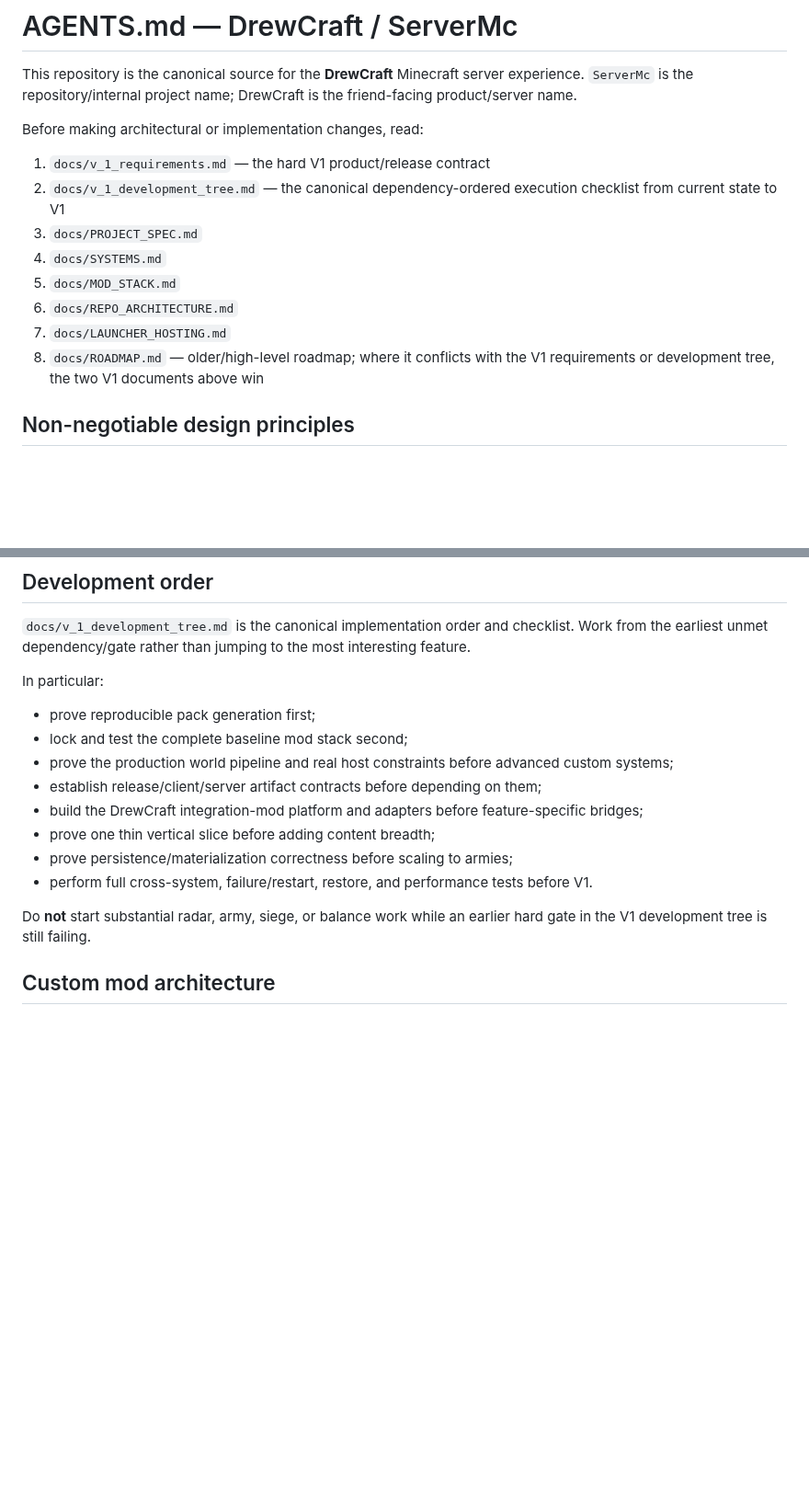
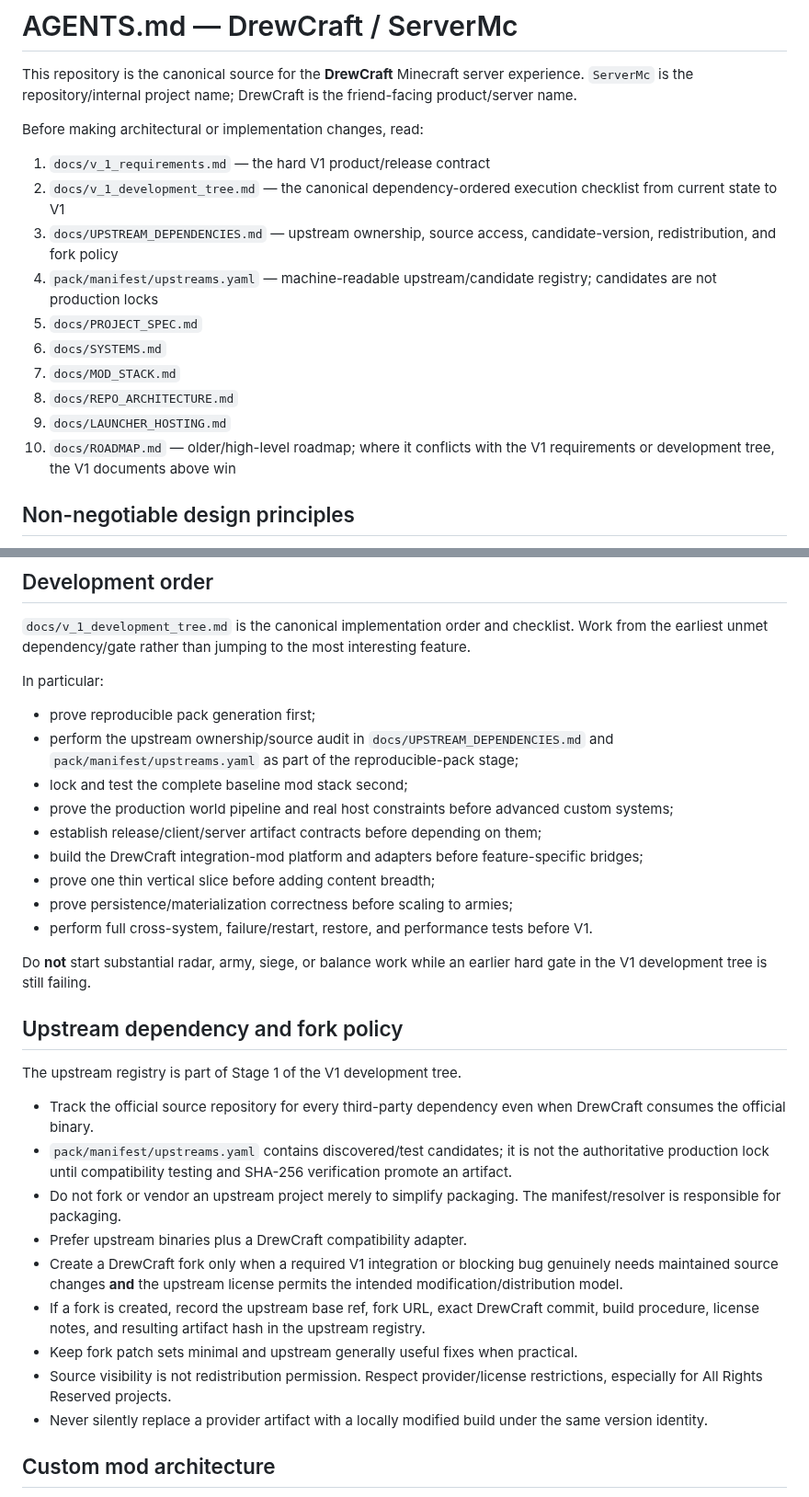
Before and after one commit to DrewPhi/DrewCraft, a Markdown page: AGENTS.md, 2 parts joined by grey strips. Shown at 92% size. Rendered like a GitHub page; blank space fills up the shorter version.

Commit message:
docs: make upstream registry part of dependency workflow

```diff
--- a/AGENTS.md
+++ b/AGENTS.md
@@ -6,12 +6,14 @@ Before making architectural or implementation changes, read:
 
 1. `docs/v_1_requirements.md` — the hard V1 product/release contract
 2. `docs/v_1_development_tree.md` — the canonical dependency-ordered execution checklist from current state to V1
-3. `docs/PROJECT_SPEC.md`
-4. `docs/SYSTEMS.md`
-5. `docs/MOD_STACK.md`
-6. `docs/REPO_ARCHITECTURE.md`
-7. `docs/LAUNCHER_HOSTING.md`
-8. `docs/ROADMAP.md` — older/high-level roadmap; where it conflicts with the V1 requirements or development tree, the two V1 documents above win
+3. `docs/UPSTREAM_DEPENDENCIES.md` — upstream ownership, source access, candidate-version, redistribution, and fork policy
+4. `pack/manifest/upstreams.yaml` — machine-readable upstream/candidate registry; candidates are not production locks
+5. `docs/PROJECT_SPEC.md`
+6. `docs/SYSTEMS.md`
+7. `docs/MOD_STACK.md`
+8. `docs/REPO_ARCHITECTURE.md`
+9. `docs/LAUNCHER_HOSTING.md`
+10. `docs/ROADMAP.md` — older/high-level roadmap; where it conflicts with the V1 requirements or development tree, the V1 documents above win
 
 ## Non-negotiable design principles
 
@@ -39,6 +41,7 @@ Before making architectural or implementation changes, read:
 In particular:
 
 - prove reproducible pack generation first;
+- perform the upstream ownership/source audit in `docs/UPSTREAM_DEPENDENCIES.md` and `pack/manifest/upstreams.yaml` as part of the reproducible-pack stage;
 - lock and test the complete baseline mod stack second;
 - prove the production world pipeline and real host constraints before advanced custom systems;
 - establish release/client/server artifact contracts before depending on them;
@@ -48,6 +51,20 @@ In particular:
 - perform full cross-system, failure/restart, restore, and performance tests before V1.
 
 Do **not** start substantial radar, army, siege, or balance work while an earlier hard gate in the V1 development tree is still failing.
+
+## Upstream dependency and fork policy
+
+The upstream registry is part of Stage 1 of the V1 development tree.
+
+- Track the official source repository for every third-party dependency even when DrewCraft consumes the official binary.
+- `pack/manifest/upstreams.yaml` contains discovered/test candidates; it is not the authoritative production lock until compatibility testing and SHA-256 verification promote an artifact.
+- Do not fork or vendor an upstream project merely to simplify packaging. The manifest/resolver is responsible for packaging.
+- Prefer upstream binaries plus a DrewCraft compatibility adapter.
+- Create a DrewCraft fork only when a required V1 integration or blocking bug genuinely needs maintained source changes **and** the upstream license permits the intended modification/distribution model.
+- If a fork is created, record the upstream base ref, fork URL, exact DrewCraft commit, build procedure, license notes, and resulting artifact hash in the upstream registry.
+- Keep fork patch sets minimal and upstream generally useful fixes when practical.
+- Source visibility is not redistribution permission. Respect provider/license restrictions, especially for All Rights Reserved projects.
+- Never silently replace a provider artifact with a locally modified build under the same version identity.
 
 ## Custom mod architecture
 
```
